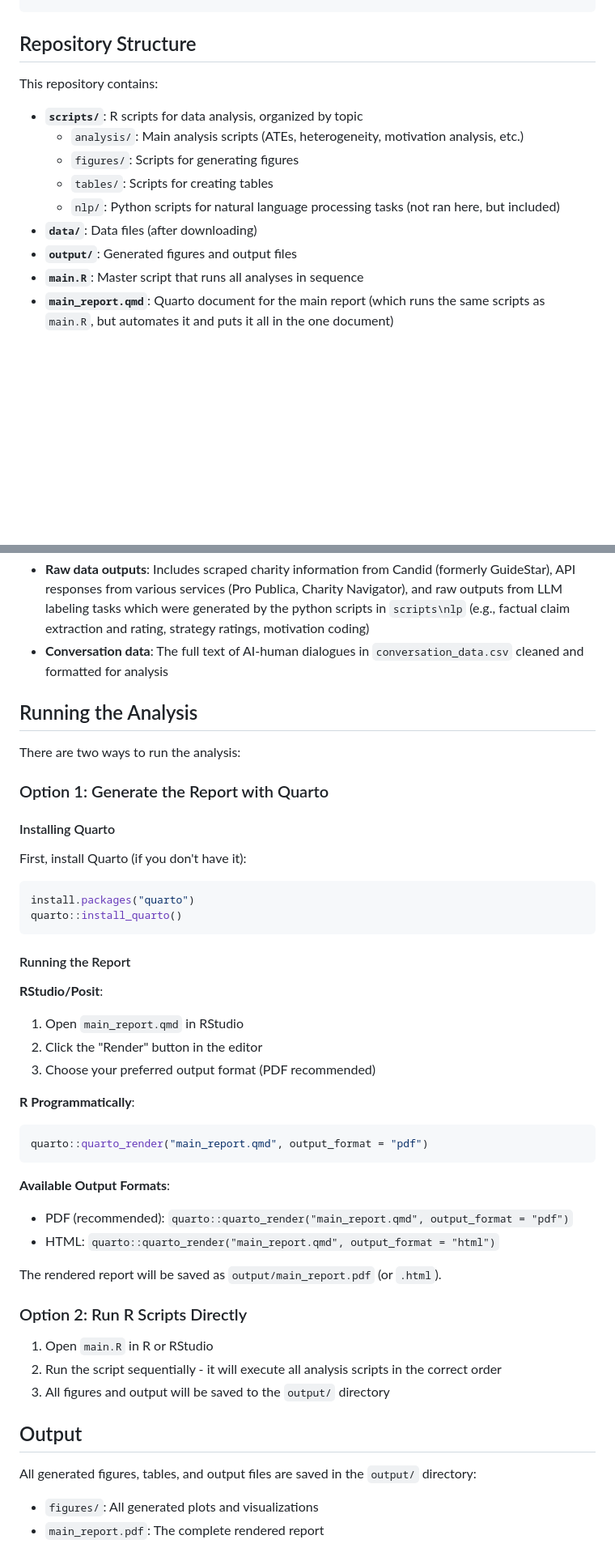
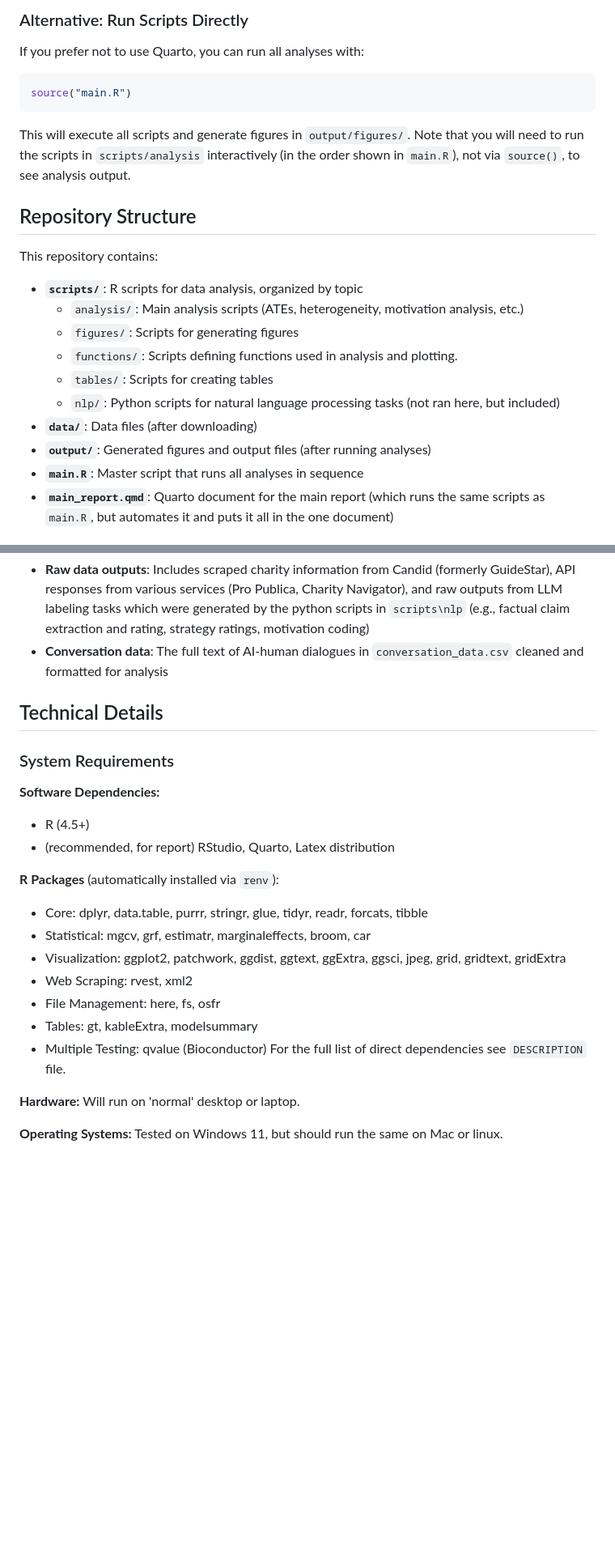
Before and after one commit to WhiteJP/effective-giving-AI-persuasion, a Markdown page: README.md, 2 parts joined by grey strips. Shown: that part at 81% size. GitHub-like rendering; blank space fills up the shorter version.

Commit message:
better readme

````diff
--- a/README.md
+++ b/README.md
@@ -20,3 +71,14 @@ This repository contains the code supporting the analyses in our paper:
+### Alternative: Run Scripts Directly
+
+If you prefer not to use Quarto, you can run all analyses with:
+
+```r
+source("main.R")
+```
+
+This will execute all scripts and generate figures in `output/figures/`.
+Note that you will need to run the scripts in `scripts/analysis` interactively
+(in the order shown in `main.R`), not via `source()`, to see analysis output.
 
 ## Repository Structure
 
@@ -25,10 +87,11 @@ This repository contains:
 - **`scripts/`**: R scripts for data analysis, organized by topic
   - `analysis/`: Main analysis scripts (ATEs, heterogeneity, motivation analysis, etc.)
   - `figures/`: Scripts for generating figures
+  - `functions/`: Scripts defining functions used in analysis and plotting.
   - `tables/`: Scripts for creating tables
   - `nlp/`: Python scripts for natural language processing tasks (not ran here, but included)
 - **`data/`**: Data files (after downloading)
-- **`output/`**: Generated figures and output files
+- **`output/`**: Generated figures and output files (after running analyses)
 - **`main.R`**: Master script that runs all analyses in sequence
 - **`main_report.qmd`**: Quarto document for the main report (which runs the same scripts as `main.R`, but automates it and puts it all in the one document)
 
@@ -44,47 +107,25 @@ The data for this project is hosted on the Open Science Framework (OSF): [https:
 - **Raw data outputs**: Includes scraped charity information from Candid (formerly GuideStar), API responses from various services (Pro Publica, Charity Navigator), and raw outputs from LLM labeling tasks which were generated by the python scripts in `scripts\nlp` (e.g., factual claim extraction and rating, strategy ratings, motivation coding)
 - **Conversation data**: The full text of AI-human dialogues in `conversation_data.csv` cleaned and formatted for analysis
 
-## Running the Analysis
 
-There are two ways to run the analysis:
+## Technical Details
 
-### Option 1: Generate the Report with Quarto
+### System Requirements
 
-#### Installing Quarto
+**Software Dependencies:**
+- R (4.5+)
+- (recommended, for report) RStudio, Quarto, Latex distribution
 
-First, install Quarto (if you don't have it):
+**R Packages** (automatically installed via `renv`):
+- Core: dplyr, data.table, purrr, stringr, glue, tidyr, readr, forcats, tibble
+- Statistical: mgcv, grf, estimatr, marginaleffects, broom, car
+- Visualization: ggplot2, patchwork, ggdist, ggtext, ggExtra, ggsci, jpeg, grid, gridtext, gridExtra
+- Web Scraping: rvest, xml2
+- File Management: here, fs, osfr
+- Tables: gt, kableExtra, modelsummary
+- Multiple Testing: qvalue (Bioconductor)
+For the full list of direct dependencies see `DESCRIPTION` file.
 
-```r
-install.packages("quarto")
-quarto::install_quarto()
-```
+**Hardware:** Will run on 'normal' desktop or laptop.
 
-#### Running the Report
-
-**RStudio/Posit**:
-1. Open `main_report.qmd` in RStudio
-2. Click the "Render" button in the editor
-3. Choose your preferred output format (PDF recommended)
-
-**R Programmatically**:
-```r
-quarto::quarto_render("main_report.qmd", output_format = "pdf")
-```
-
-**Available Output Formats**:
-- PDF (recommended): `quarto::quarto_render("main_report.qmd", output_format = "pdf")`
-- HTML: `quarto::quarto_render("main_report.qmd", output_format = "html")`
-
-The rendered report will be saved as `output/main_report.pdf` (or `.html`).
-
-### Option 2: Run R Scripts Directly
-
-1. Open `main.R` in R or RStudio
-2. Run the script sequentially - it will execute all analysis scripts in the correct order
-3. All figures and output will be saved to the `output/` directory
-
-## Output
-
-All generated figures, tables, and output files are saved in the `output/` directory:
-- `figures/`: All generated plots and visualizations
-- `main_report.pdf`: The complete rendered report
+**Operating Systems:** Tested on Windows 11, but should run the same on Mac or linux.
````
Also changed, not shown: other parts of README.md (+55 -4 lines).
